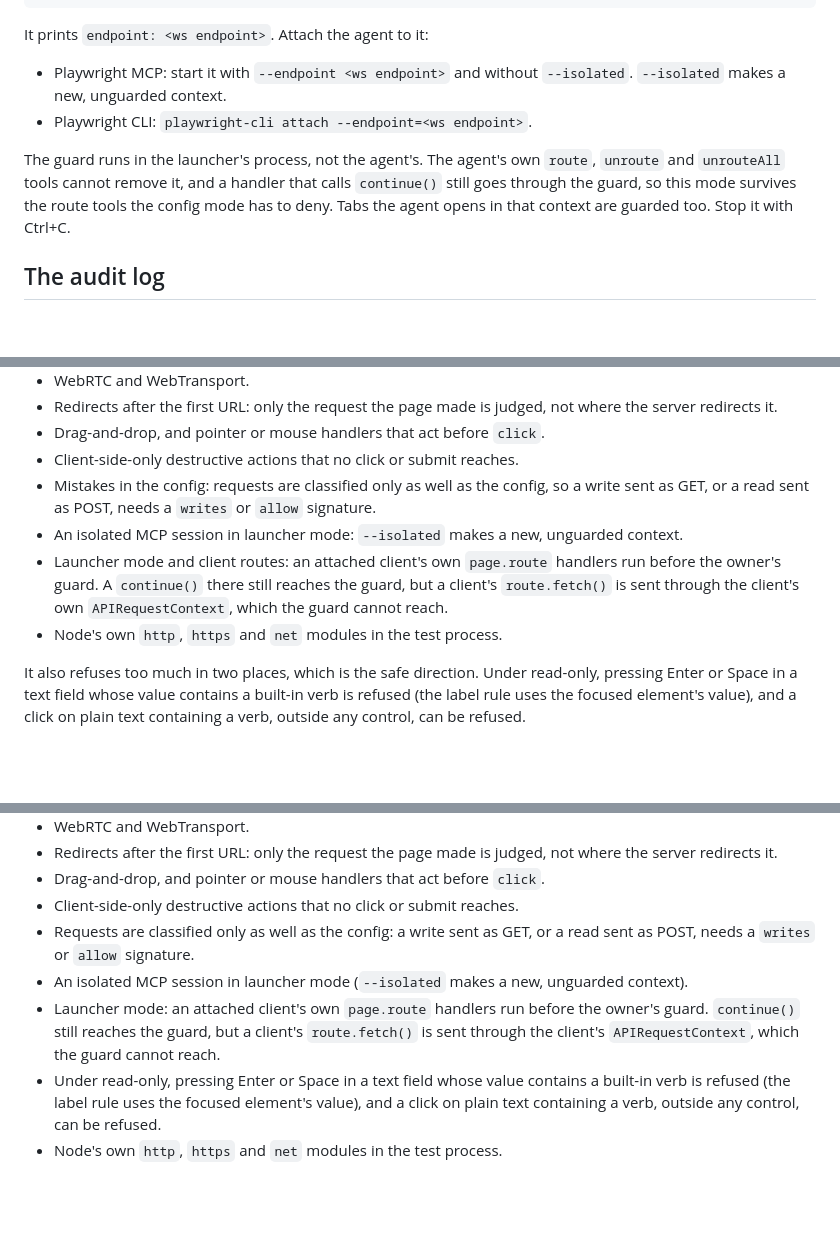
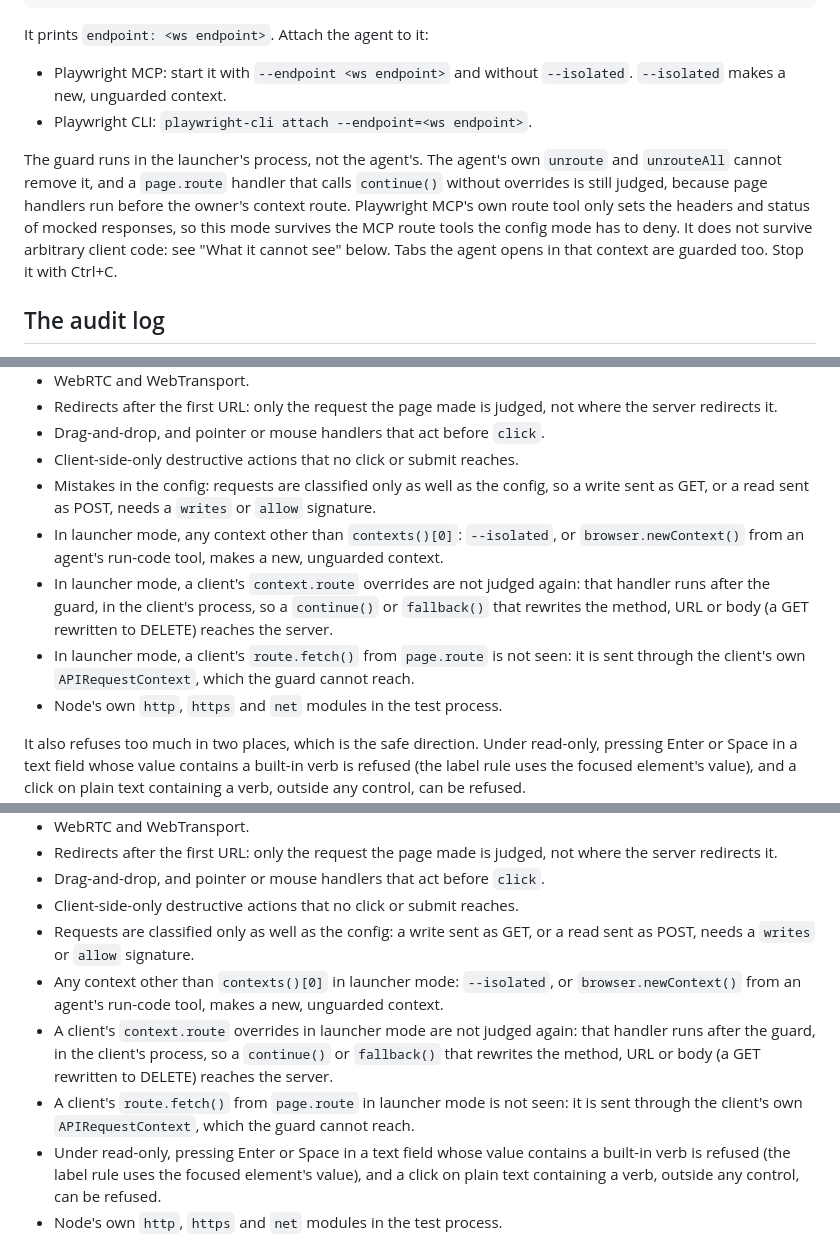
Before and after one commit to SandeepTakasi/playwright-write-guard, a Markdown page: README.md, 3 parts joined by grey strips. Rendered like a GitHub page; blank space fills up the shorter version.

Commit message:
State exactly which route overrides the guard sees
In the same process as the guard, a later handler's continue, fallback
and fetch overrides are now judged again, and the README says how. In
launcher mode an attached client's context route runs after the guard
in the client's own process, so its overrides and its route.fetch are
not seen, and any context other than the guarded one is unguarded. The
launcher claims are narrowed to what holds: the client cannot remove
the guard, and the MCP route tool cannot get around it.

Co-Authored-By: Claude Opus 5.5 <noreply@anthropic.com>

```diff
--- a/README.md
+++ b/README.md
@@ -115,7 +115,7 @@ It prints `endpoint: <ws endpoint>`. Attach the agent to it:
 - Playwright MCP: start it with `--endpoint <ws endpoint>` and without `--isolated`. `--isolated` makes a new, unguarded context.
 - Playwright CLI: `playwright-cli attach --endpoint=<ws endpoint>`.
 
-The guard runs in the launcher's process, not the agent's. The agent's own `route`, `unroute` and `unrouteAll` tools cannot remove it, and a handler that calls `continue()` still goes through the guard, so this mode survives the route tools the config mode has to deny. Tabs the agent opens in that context are guarded too. Stop it with Ctrl+C.
+The guard runs in the launcher's process, not the agent's. The agent's own `unroute` and `unrouteAll` cannot remove it, and a `page.route` handler that calls `continue()` without overrides is still judged, because page handlers run before the owner's context route. Playwright MCP's own route tool only sets the headers and status of mocked responses, so this mode survives the MCP route tools the config mode has to deny. It does not survive arbitrary client code: see "What it cannot see" below. Tabs the agent opens in that context are guarded too. Stop it with Ctrl+C.
 
 ## The audit log
 
@@ -143,8 +143,9 @@ The guard judges requests the browser sends through its context and clicks the p
 - Drag-and-drop, and pointer or mouse handlers that act before `click`.
 - Client-side-only destructive actions that no click or submit reaches.
 - Mistakes in the config: requests are classified only as well as the config, so a write sent as GET, or a read sent as POST, needs a `writes` or `allow` signature.
-- An isolated MCP session in launcher mode: `--isolated` makes a new, unguarded context.
-- Launcher mode and client routes: an attached client's own `page.route` handlers run before the owner's guard. A `continue()` there still reaches the guard, but a client's `route.fetch()` is sent through the client's own `APIRequestContext`, which the guard cannot reach.
+- In launcher mode, any context other than `contexts()[0]`: `--isolated`, or `browser.newContext()` from an agent's run-code tool, makes a new, unguarded context.
+- In launcher mode, a client's `context.route` overrides are not judged again: that handler runs after the guard, in the client's process, so a `continue()` or `fallback()` that rewrites the method, URL or body (a GET rewritten to DELETE) reaches the server.
+- In launcher mode, a client's `route.fetch()` from `page.route` is not seen: it is sent through the client's own `APIRequestContext`, which the guard cannot reach.
 - Node's own `http`, `https` and `net` modules in the test process.
 
 It also refuses too much in two places, which is the safe direction. Under read-only, pressing Enter or Space in a text field whose value contains a built-in verb is refused (the label rule uses the focused element's value), and a click on plain text containing a verb, outside any control, can be refused.
@@ -342,8 +343,9 @@ npx playwright-write-guard-browser [--config <path>] [--headed] [--host <h>] [--
 - Drag-and-drop, and pointer or mouse handlers that act before `click`.
 - Client-side-only destructive actions that no click or submit reaches.
 - Requests are classified only as well as the config: a write sent as GET, or a read sent as POST, needs a `writes` or `allow` signature.
-- An isolated MCP session in launcher mode (`--isolated` makes a new, unguarded context).
-- Launcher mode: an attached client's own `page.route` handlers run before the owner's guard. `continue()` still reaches the guard, but a client's `route.fetch()` is sent through the client's `APIRequestContext`, which the guard cannot reach.
+- Any context other than `contexts()[0]` in launcher mode: `--isolated`, or `browser.newContext()` from an agent's run-code tool, makes a new, unguarded context.
+- A client's `context.route` overrides in launcher mode are not judged again: that handler runs after the guard, in the client's process, so a `continue()` or `fallback()` that rewrites the method, URL or body (a GET rewritten to DELETE) reaches the server.
+- A client's `route.fetch()` from `page.route` in launcher mode is not seen: it is sent through the client's own `APIRequestContext`, which the guard cannot reach.
 - Under read-only, pressing Enter or Space in a text field whose value contains a built-in verb is refused (the label rule uses the focused element's value), and a click on plain text containing a verb, outside any control, can be refused.
 - Node's own `http`, `https` and `net` modules in the test process.
 
```
Also changed, not shown: other parts of README.md (+2 -2 lines).
